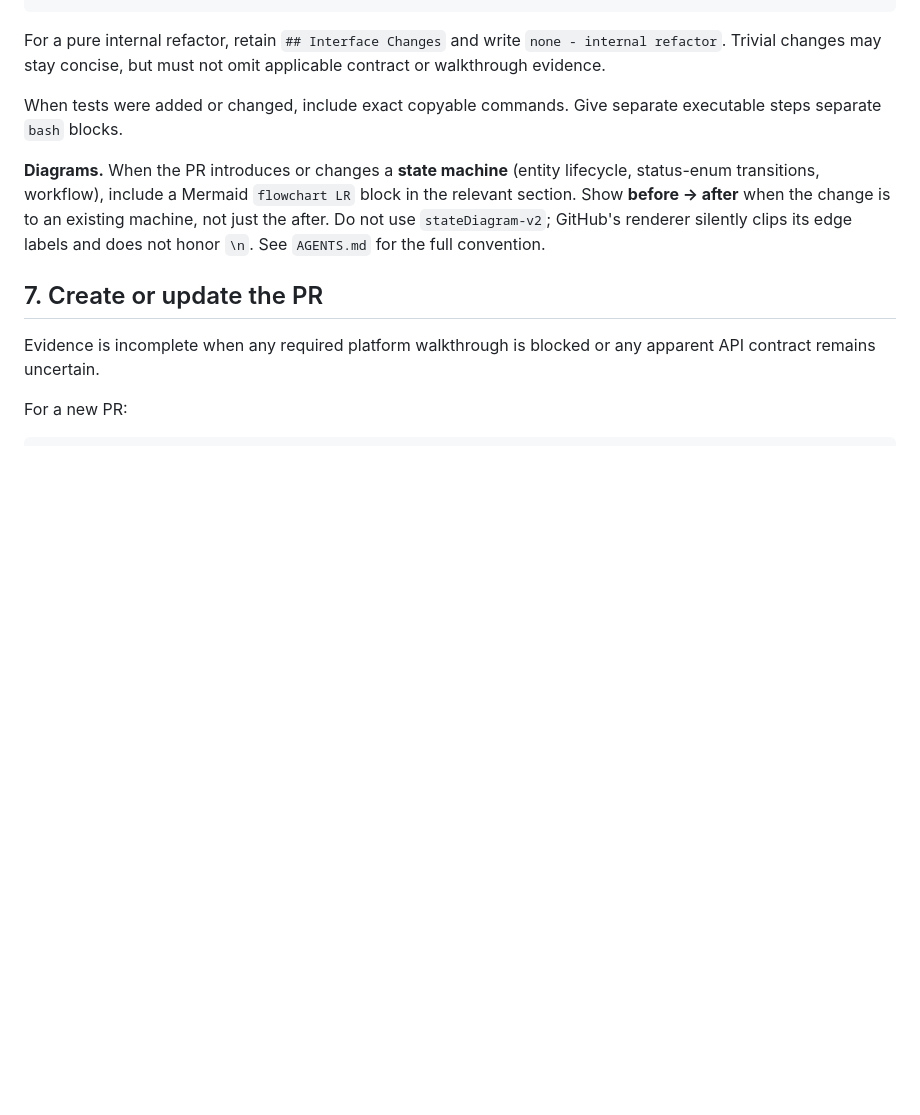
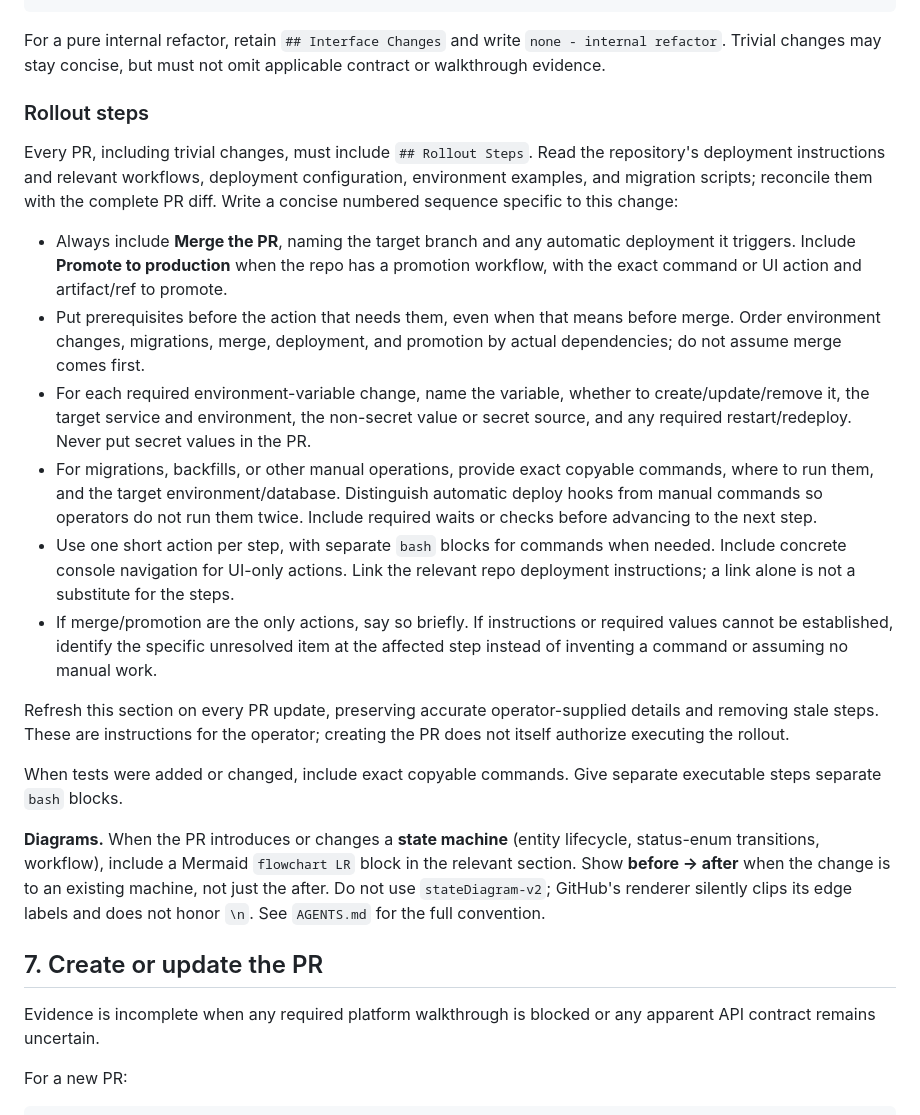
Before and after one commit to PatrickSpieker/setup_scripts, a Markdown page: skills/gh-ship/SKILL.md, the part around one of its changes. Rendered like a GitHub page; blank space fills up the shorter version.

Commit message:
feat(gh-ship): require ordered PR rollout steps

````diff
--- a/skills/gh-ship/SKILL.md
+++ b/skills/gh-ship/SKILL.md
@@ -227,6 +230,19 @@ When evidence is incomplete, keep the relevant subsection and add:
 ```
 
 For a pure internal refactor, retain `## Interface Changes` and write `none - internal refactor`. Trivial changes may stay concise, but must not omit applicable contract or walkthrough evidence.
+
+### Rollout steps
+
+Every PR, including trivial changes, must include `## Rollout Steps`. Read the repository's deployment instructions and relevant workflows, deployment configuration, environment examples, and migration scripts; reconcile them with the complete PR diff. Write a concise numbered sequence specific to this change:
+
+- Always include **Merge the PR**, naming the target branch and any automatic deployment it triggers. Include **Promote to production** when the repo has a promotion workflow, with the exact command or UI action and artifact/ref to promote.
+- Put prerequisites before the action that needs them, even when that means before merge. Order environment changes, migrations, merge, deployment, and promotion by actual dependencies; do not assume merge comes first.
+- For each required environment-variable change, name the variable, whether to create/update/remove it, the target service and environment, the non-secret value or secret source, and any required restart/redeploy. Never put secret values in the PR.
+- For migrations, backfills, or other manual operations, provide exact copyable commands, where to run them, and the target environment/database. Distinguish automatic deploy hooks from manual commands so operators do not run them twice. Include required waits or checks before advancing to the next step.
+- Use one short action per step, with separate `bash` blocks for commands when needed. Include concrete console navigation for UI-only actions. Link the relevant repo deployment instructions; a link alone is not a substitute for the steps.
+- If merge/promotion are the only actions, say so briefly. If instructions or required values cannot be established, identify the specific unresolved item at the affected step instead of inventing a command or assuming no manual work.
+
+Refresh this section on every PR update, preserving accurate operator-supplied details and removing stale steps. These are instructions for the operator; creating the PR does not itself authorize executing the rollout.
 
 When tests were added or changed, include exact copyable commands. Give separate executable steps separate `bash` blocks.
 
````
Also changed, not shown: other parts of skills/gh-ship/SKILL.md (+3 -0 lines).
